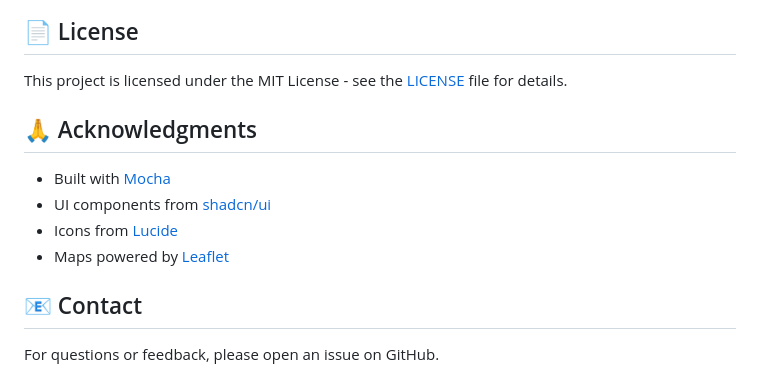
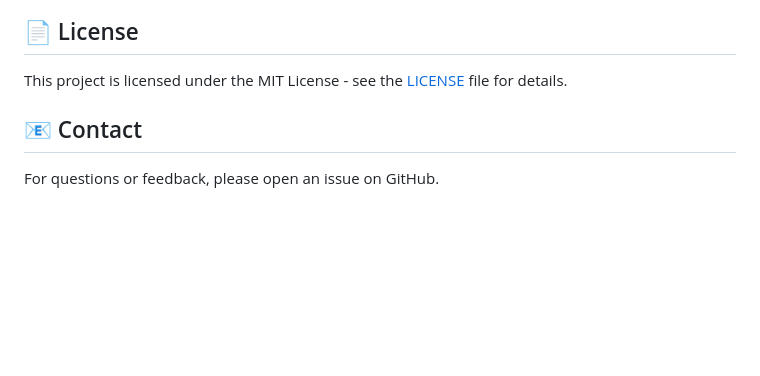
Before and after one commit to manikandan065gm-cloud/REBIN, a Markdown page: README.md, the part around the change. GitHub-like rendering; blank space fills up the shorter version.

```diff
--- a/README.md
+++ b/README.md
@@ -115,12 +115,6 @@ Contributions are welcome! Please feel free to submit a Pull Request.
 
 This project is licensed under the MIT License - see the [LICENSE](LICENSE) file for details.
 
-## 🙏 Acknowledgments
-
-- Built with [Mocha](https://getmocha.com)
-- UI components from [shadcn/ui](https://ui.shadcn.com)
-- Icons from [Lucide](https://lucide.dev)
-- Maps powered by [Leaflet](https://leafletjs.com)
 
 ## 📧 Contact
 
```
